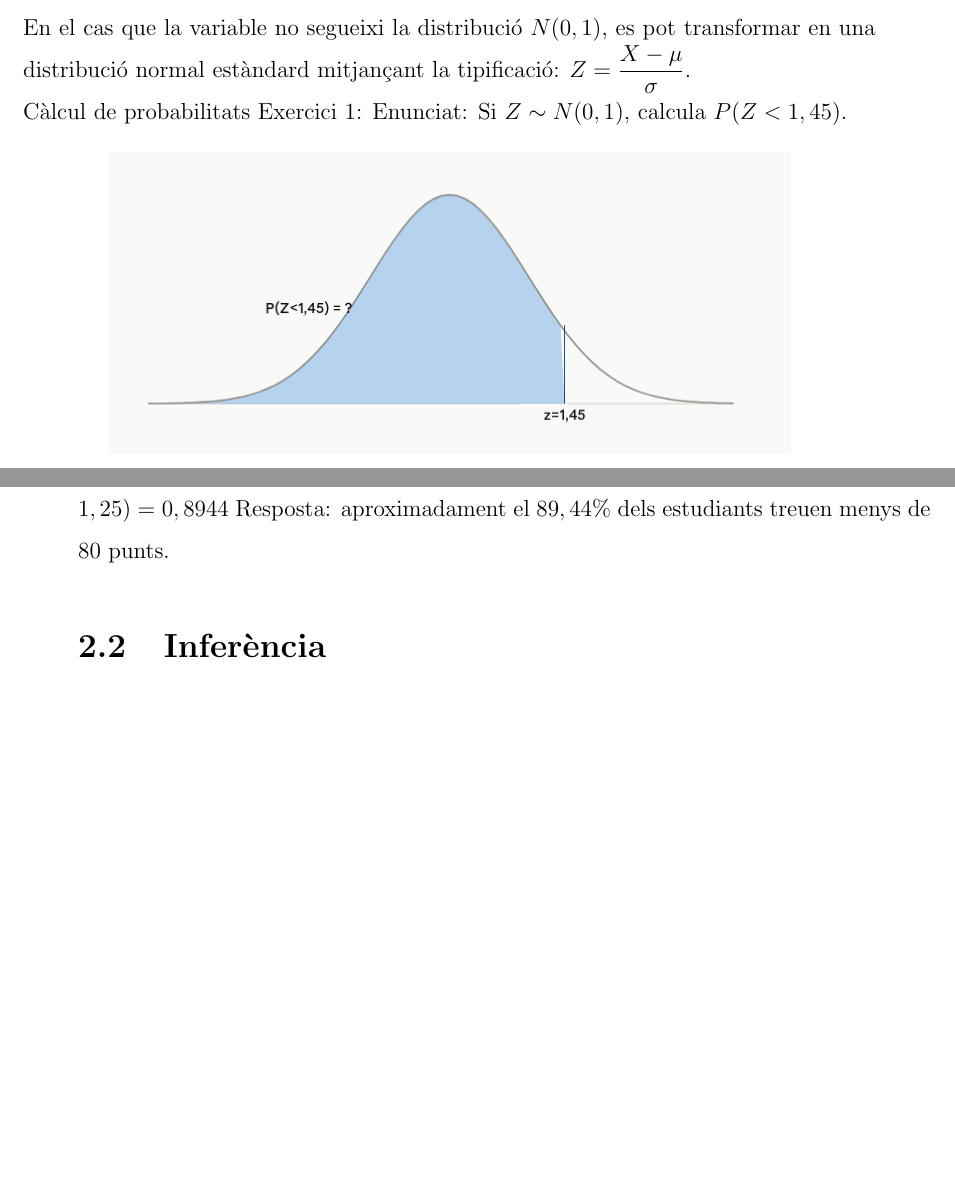
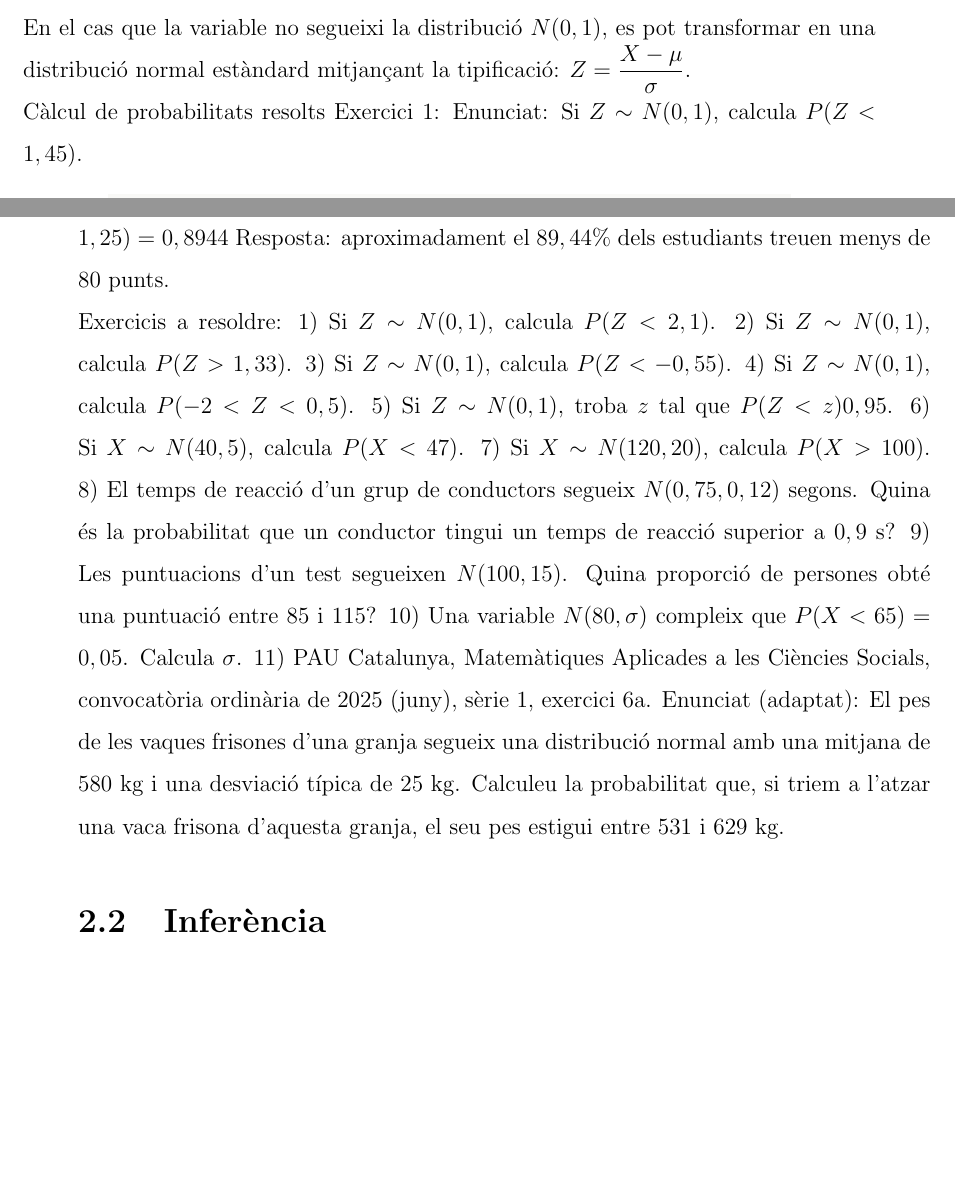
Before and after one commit to fernandoRecerca/TR-BS-2026, a LaTeX book (memoria/guiaMACs/guiaMACs.tex, which reads memoria/guiaMACs/blocII/blocII.tex): two parts of pages 10 and 13 of 27, joined at a grey line, cut so that both start at the same text. Compiled offline with pdfLaTeX.

Commit message:
exercicis distribucio normal

```diff
--- a/memoria/guiaMACs/blocII/blocII.tex
+++ b/memoria/guiaMACs/blocII/blocII.tex
@@ -25,7 +25,7 @@ En el cas que la variable no segueixi la distribució $N(0,1)$, es pot transform
 
 \input{./blocII/taulaNormal.tex}
 
-Càlcul de probabilitats
+Càlcul de probabilitats resolts
 Exercici 1:
 Enunciat: Si $Z \sim N(0,1)$, calcula $P(Z<1,45)$.
 \begin{figure}[h]
@@ -84,4 +84,19 @@ Pas 2 - Reescriure la probabilitat en termes de $Z$ i mirar taula:
 $P(X<80)=P(Z<1,25)=0,8944$
 Resposta: aproximadament el $89,44\%$ dels estudiants treuen menys de 80 punts.
 
+Exercicis a resoldre:
+    1) Si $Z \sim N(0, 1)$, calcula $P(Z<2,1)$.
+    2) Si $Z \sim N(0, 1)$, calcula $P(Z>1,33)$.
+    3) Si $Z \sim N(0, 1)$, calcula $P(Z<-0,55)$.
+    4) Si $Z \sim N(0, 1)$, calcula $P(-2<Z<0,5)$.
+    5) Si $Z \sim N(0, 1)$, troba $z$ tal que $P(Z<z)0,95$.
+    6) Si $X \sim N(40, 5)$, calcula $P(X<47)$.
+    7) Si $X \sim N(120, 20)$, calcula $P(X>100)$.
+    8) El temps de reacció d'un grup de conductors segueix $N(0,75, 0,12)$ segons. Quina és la probabilitat que un conductor tingui un temps de reacció superior a $0,9$ s?
+    9) Les puntuacions d'un test segueixen $N(100,15)$. Quina proporció de persones obté una puntuació entre $85$ i $115$?
+    10) Una variable $N(80,\sigma)$ compleix que $P(X<65)=0,05$. Calcula $\sigma$.
+    11) PAU Catalunya, Matemàtiques Aplicades a les Ciències Socials, convocatòria ordinària de 2025 (juny), sèrie 1, exercici 6a.
+    Enunciat (adaptat): El pes de les vaques frisones d'una granja segueix una distribució normal amb una mitjana de 580 kg i una desviació típica de 25 kg. Calculeu la probabilitat que, si triem a l'atzar una vaca frisona d'aquesta granja, el seu pes estigui entre 531 i 629 kg.
+
+
 \section{Inferència}
```
Also changed, not shown: memoria/guiaMACs/blocII/blocII.tex (2 more changed lines).
